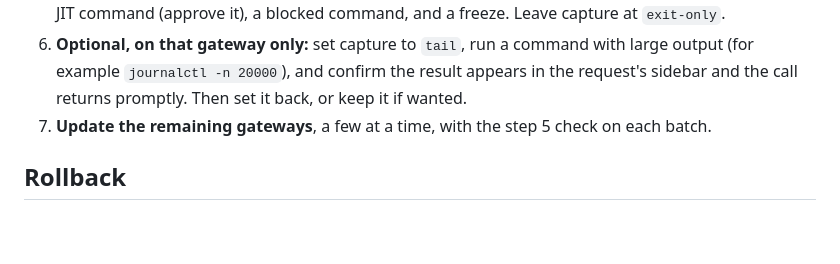
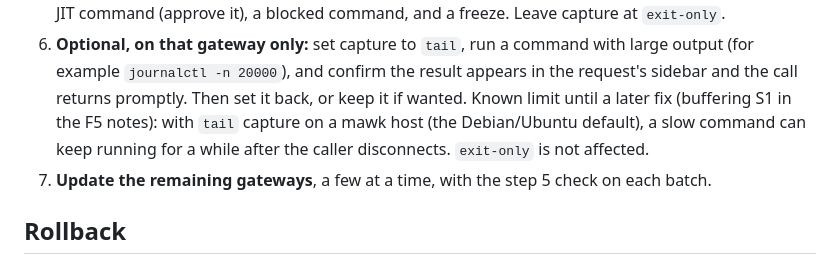
Before and after one commit to fruitsky/eshu-gateway, a Markdown page: docs/features/RELEASE_1.md, the part around the change. Rendered like a GitHub page; blank space fills up the shorter version.

Commit message:
docs(release): note the tail-capture residual on mawk hosts in step 6
Co-Authored-By: Claude Opus 5.5 <noreply@anthropic.com>

```diff
--- a/docs/features/RELEASE_1.md
+++ b/docs/features/RELEASE_1.md
@@ -127,6 +127,10 @@ was run. Step 4 below is that check, done by hand.
    with large output (for example `journalctl -n 20000`), and confirm the
    result appears in the request's sidebar and the call returns promptly. Then
    set it back, or keep it if wanted.
+   Known limit until a later fix (buffering S1 in the F5 notes): with `tail`
+   capture on a mawk host (the Debian/Ubuntu default), a slow command can keep
+   running for a while after the caller disconnects. `exit-only` is not
+   affected.
 7. **Update the remaining gateways**, a few at a time, with the step 5 check
    on each batch.
 
```
